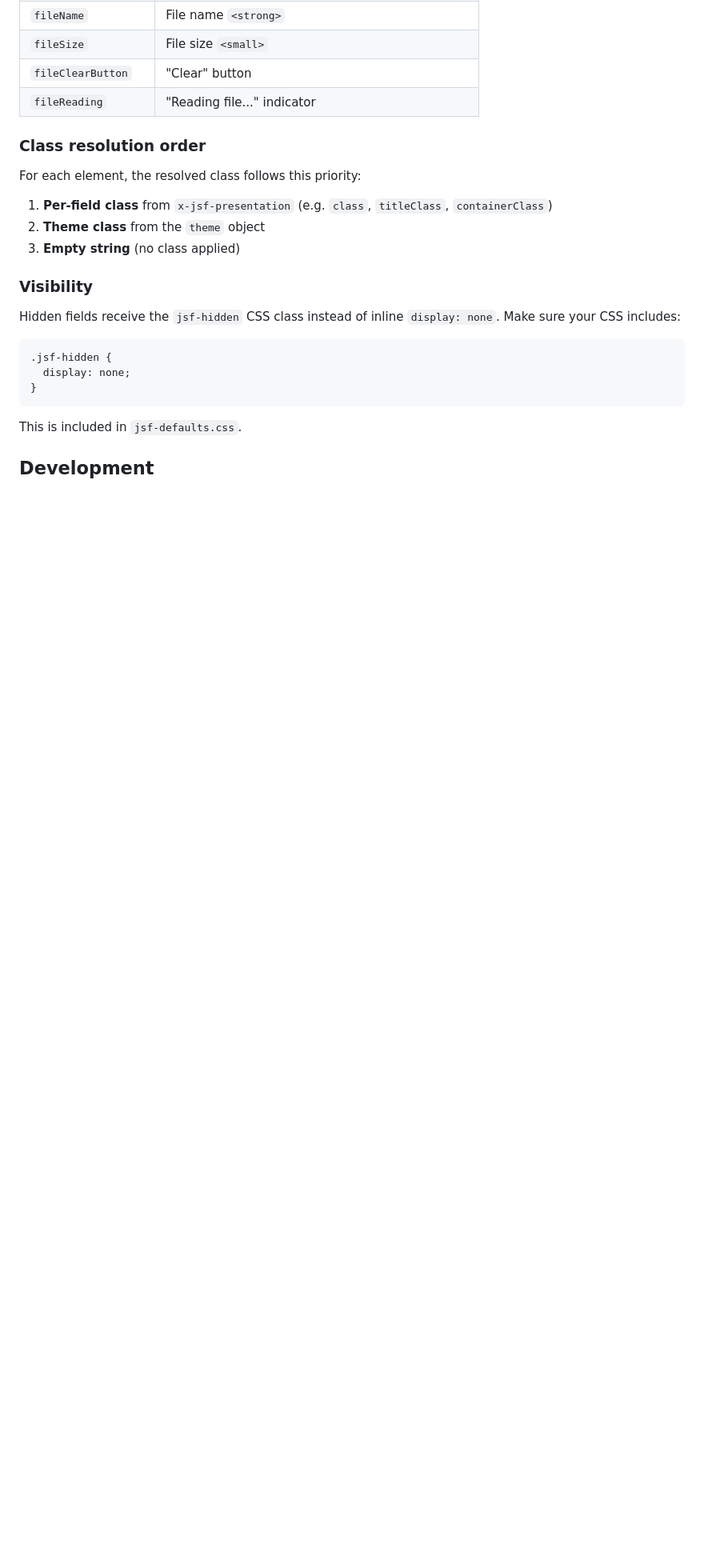
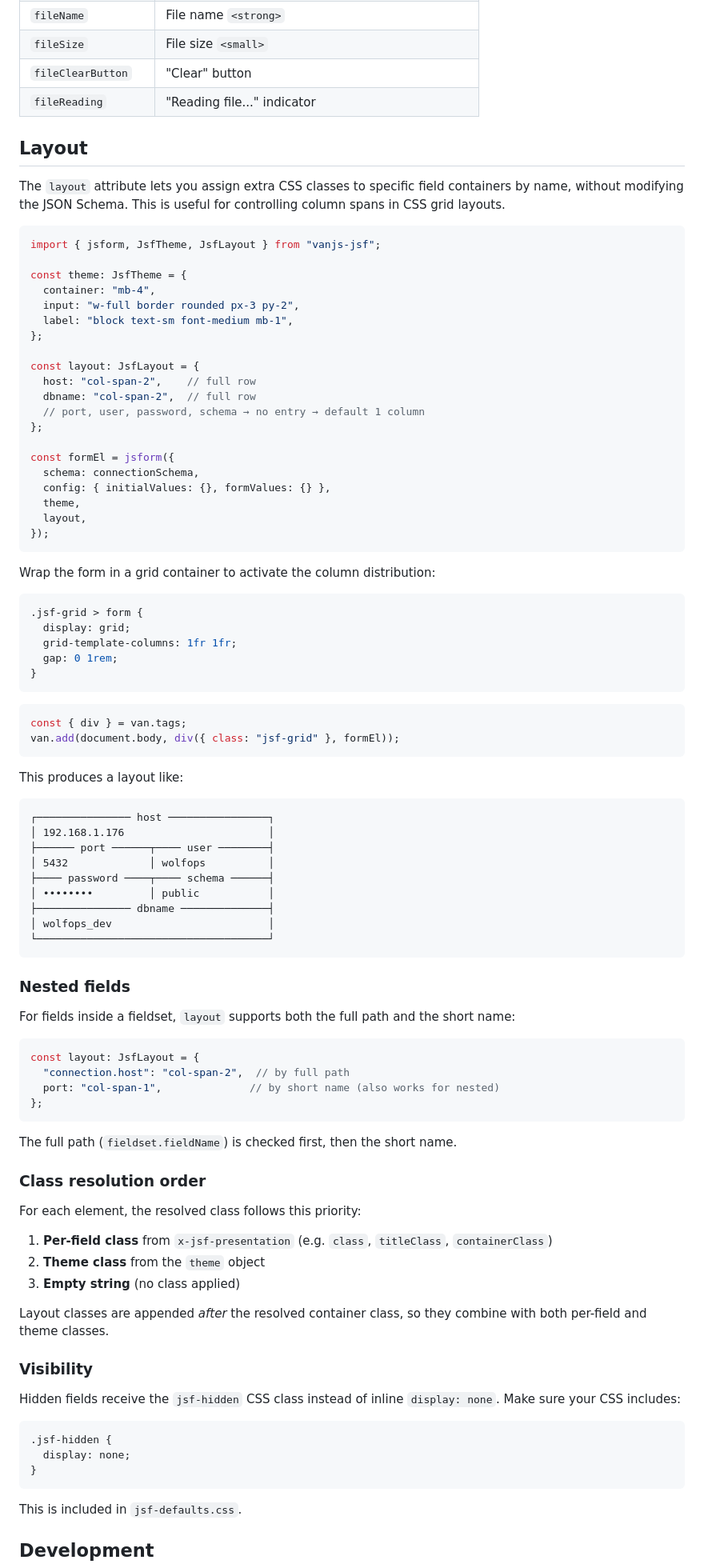
Before and after one commit to carlosprados/vanjs-jsf, a Markdown page: README.md, the part around one of its changes. Shown at 80% size. Drawn GitHub-style; blank space fills up the shorter version.

Commit message:
docs: add layout map section to README with examples
Co-Authored-By: Claude Opus 4.6 (1M context) <noreply@anthropic.com>

````diff
--- a/README.md
+++ b/README.md
@@ -219,6 +220,75 @@ const formEl = jsform({
 | `fileClearButton`   | "Clear" button                                         |
 | `fileReading`       | "Reading file..." indicator                            |
 
+## Layout
+
+The `layout` attribute lets you assign extra CSS classes to specific field containers by name, without modifying the JSON Schema. This is useful for controlling column spans in CSS grid layouts.
+
+```typescript
+import { jsform, JsfTheme, JsfLayout } from "vanjs-jsf";
+
+const theme: JsfTheme = {
+  container: "mb-4",
+  input: "w-full border rounded px-3 py-2",
+  label: "block text-sm font-medium mb-1",
+};
+
+const layout: JsfLayout = {
+  host: "col-span-2",    // full row
+  dbname: "col-span-2",  // full row
+  // port, user, password, schema → no entry → default 1 column
+};
+
+const formEl = jsform({
+  schema: connectionSchema,
+  config: { initialValues: {}, formValues: {} },
+  theme,
+  layout,
+});
+```
+
+Wrap the form in a grid container to activate the column distribution:
+
+```css
+.jsf-grid > form {
+  display: grid;
+  grid-template-columns: 1fr 1fr;
+  gap: 0 1rem;
+}
+```
+
+```typescript
+const { div } = van.tags;
+van.add(document.body, div({ class: "jsf-grid" }, formEl));
+```
+
+This produces a layout like:
+
+```text
+┌─────────────── host ────────────────┐
+│ 192.168.1.176                       │
+├────── port ──────┬──── user ────────┤
+│ 5432             │ wolfops          │
+├──── password ────┬──── schema ──────┤
+│ ••••••••         │ public           │
+├─────────────── dbname ──────────────┤
+│ wolfops_dev                         │
+└─────────────────────────────────────┘
+```
+
+### Nested fields
+
+For fields inside a fieldset, `layout` supports both the full path and the short name:
+
+```typescript
+const layout: JsfLayout = {
+  "connection.host": "col-span-2",  // by full path
+  port: "col-span-1",              // by short name (also works for nested)
+};
+```
+
+The full path (`fieldset.fieldName`) is checked first, then the short name.
+
 ### Class resolution order
 
 For each element, the resolved class follows this priority:
@@ -226,6 +296,8 @@ For each element, the resolved class follows this priority:
 1. **Per-field class** from `x-jsf-presentation` (e.g. `class`, `titleClass`, `containerClass`)
 2. **Theme class** from the `theme` object
 3. **Empty string** (no class applied)
+
+Layout classes are appended *after* the resolved container class, so they combine with both per-field and theme classes.
 
 ### Visibility
 
````
Also changed, not shown: other parts of README.md (+1 -0 lines).
